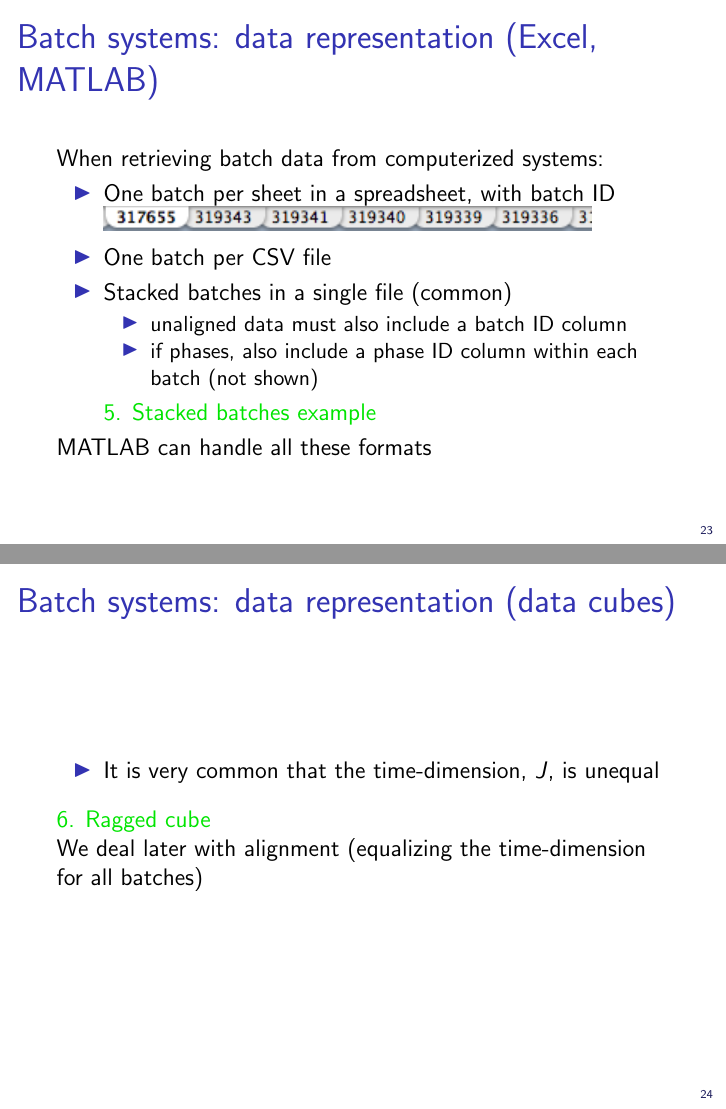
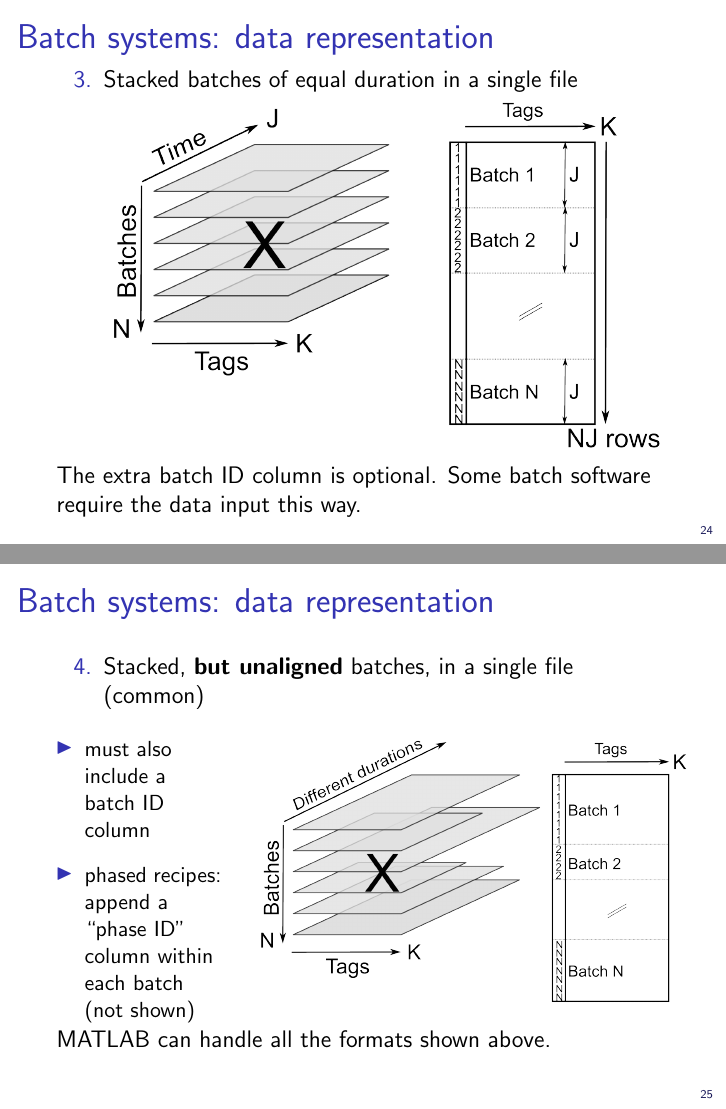
Before and after one commit to kgdunn/Teaching-batch-data-analysis, LaTeX slides (batch-course.tex): pages 23 and 24 of 39 before the commit and pages 24 and 25 of 41 after it, joined at a grey line. Compiled offline with pdfLaTeX.

Commit message:
Added more figures.

```diff
--- a/batch-course.tex
+++ b/batch-course.tex
@@ -506,7 +506,6 @@ We aim for consistency with general latent variable methods: \( N \times K \time
 
 \end{frame}
 
-\begin{frame}\frametitle{Batch systems: data representation (Excel, MATLAB)}
+\begin{frame}\frametitle{Batch systems: data representation}
 
 When retrieving batch data from computerized systems:
-\begin{itemize}
@@ -518,18 +520,44 @@ When retrieving batch data from computerized systems:
 
-	\item	Stacked batches in a single file (common)
+\begin{frame}\frametitle{Batch systems: data representation}
 
+\begin{enumerate}
+	\setcounter{enumi}{2}
+	\item	Stacked batches of equal duration in a single file
+
+			\begin{center}
+				\includegraphics[width=0.9\textwidth]{images/batch-data-layers-into-page-and-unfolded-aligned}
+			\end{center}
+
+\end{enumerate}
+The extra batch ID column is optional.  Some batch software require the data input this way.
+\end{frame}
+
+\begin{frame}\frametitle{Batch systems: data representation}
+
+\begin{enumerate}
+	\setcounter{enumi}{3}
+	\item	Stacked, \textbf{but unaligned} batches, in a single file (common)
+
+			\begin{columns}
+				\column{.3\textwidth}
 					\begin{itemize}
-				\item	unaligned data must also include a batch ID column
+						\item	must also include a batch ID column
 
-				\item	if phases, also include a phase ID column within each batch (not shown)
+						\item	phased recipes: append a ``phase ID'' column within each batch (not shown)
 					\end{itemize}
 
-			\todo{5. Stacked batches example}
-\end{itemize}
-MATLAB can handle all these formats
+				\column{0.7\textwidth}
+
+					\begin{center}
+						\includegraphics[width=\textwidth]{images/batch-data-layers-into-page-and-unfolded.png}
+					\end{center}
+
+			\end{columns}
+\end{enumerate}
+MATLAB can handle all the formats shown above.
 \end{frame}
 
-\begin{frame}\frametitle{Batch systems: data representation (data cubes)}
+\begin{frame}\frametitle{Batch systems: data representation}
 
 	\begin{itemize}
 		\item	It is very common that the time-dimension, \( J \), is unequal
@@ -536,21 +566,17 @@ MATLAB can handle all these formats
 	\end{itemize}
-
-	\todo{6. Ragged cube}
-
-	We deal later with alignment (equalizing the time-dimension for all batches)
 \end{frame}
 
 \begin{frame}\frametitle{Batch systems: visualize the trajectory data}
 
 	\begin{columns}
 		\column{.40\textwidth}
-			\alert{\textbf{Unaligned data} }
+			{\color{myOrange}{\textbf{Unaligned data}}}
  			\vfill
 			\includegraphics[height=0.8\textheight]{images/unaligned-trajectories-many-batches.png}
 			% From Cecilia Rodrigues thesis, used with permission (see gmail email in February 2011)
 
 		\column{.60\textwidth}
-			\alert{\textbf{Aligned data}}
+			{\color{myOrange}{\textbf{Aligned data}}}
 			\vfill
 			\includegraphics[height=0.8\textheight]{images/aligned-trajectories-many-batches-yeast.png}
 			% Using rev 85:95b49ee15280
```
Also changed, not shown: images/batch-data-layers-into-page-and-unfolded-aligned.png (added), images/batch-data-layers-into-page-and-unfolded-aligned.svg (added), images/batch-data-layers-into-page-and-unfolded.png (added), images/batch-data-layers-into-page-and-unfolded.svg (added), images/room-temperature-plots.jpg (added), batch-course.tex (5 more changed lines). Lines whose indentation alone changed are shown as unchanged.
